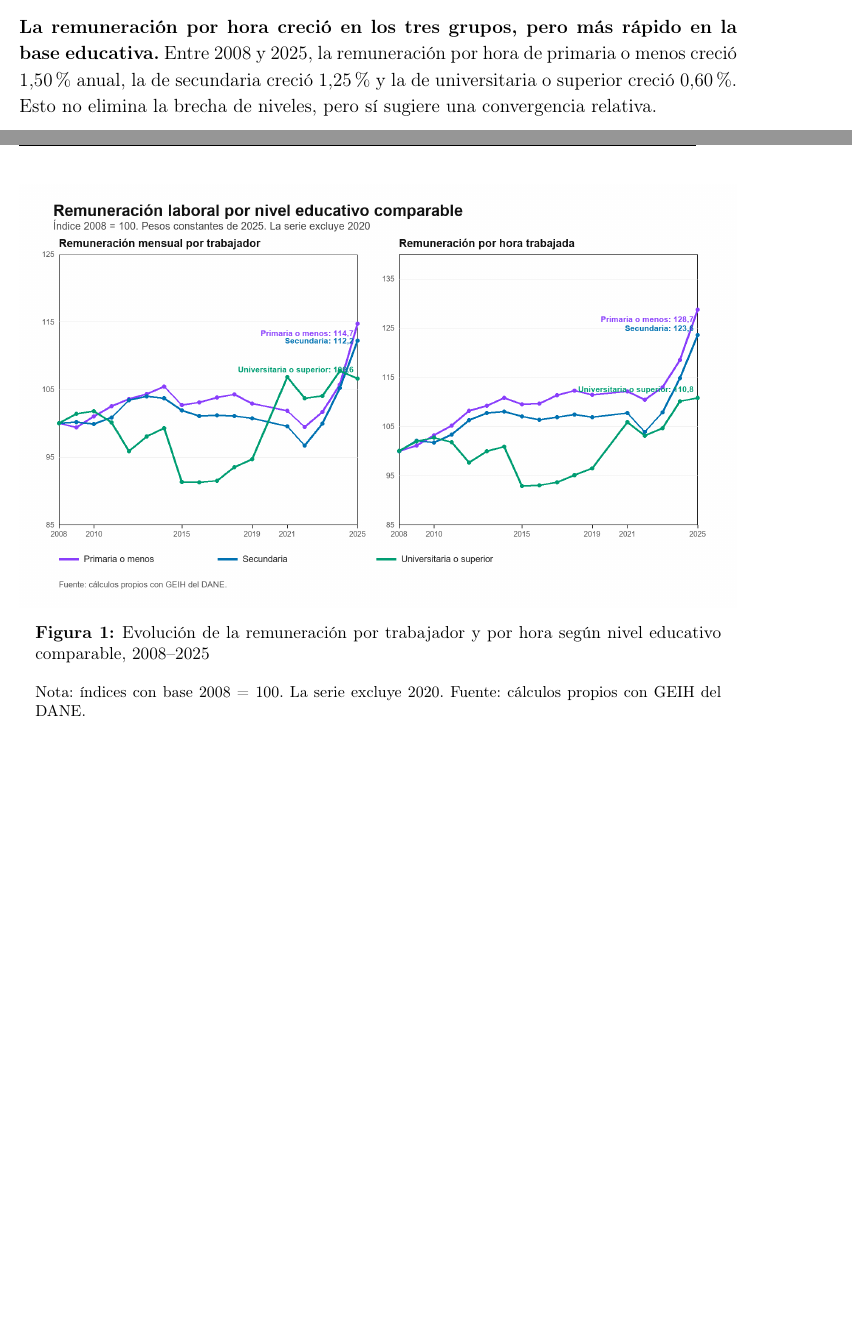
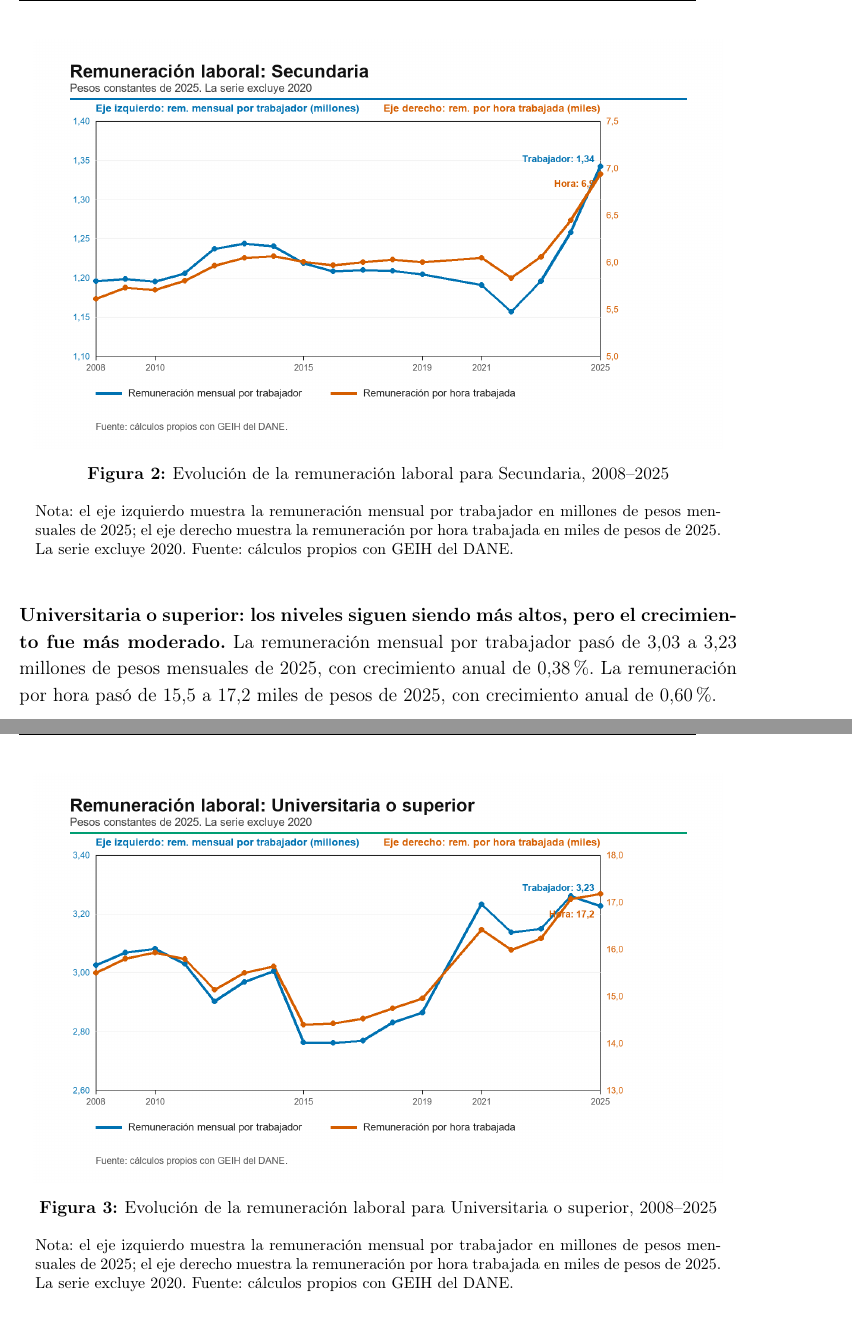
Before and after one commit to oliverpardo1979/Informe_Educacion, a LaTeX document (main.tex, which reads Paper/sections/CuerpoInformeRemuneracionEducacionGEIH.tex): two parts of pages 6 and 7 of 11 before the commit and two parts of pages 8 and 9 of 13 after it, joined at a grey line, cut at the place of the change, the shorter picture padded with empty space. Compiled offline with pdfLaTeX.

Commit message:
Split comparable remuneration figure by education

```diff
--- a/Paper/sections/CuerpoInformeRemuneracionEducacionGEIH.tex
+++ b/Paper/sections/CuerpoInformeRemuneracionEducacionGEIH.tex
@@ -24,11 +24,7 @@ Este informe analiza la remuneración laboral por nivel educativo entre 2008 y 2
 
 \textbf{La composición educativa del empleo cambió de manera importante.} La participación de trabajadores con educación universitaria o superior pasó de 21,9\% en 2008 a 33,7\% en 2025. En contraste, primaria o menos redujo su peso de 36,0\% a 21,0\%. Esta recomposición es relevante porque una parte de la mejora agregada de la remuneración laboral proviene de que el empleo se desplazó hacia niveles educativos con mayor remuneración promedio.
 
-\textbf{La remuneración por hora creció en los tres grupos, pero más rápido en la base educativa.} Entre 2008 y 2025, la remuneración por hora de primaria o menos creció 1,50\% anual, la de secundaria creció 1,25\% y la de universitaria o superior creció 0,60\%. Esto no elimina la brecha de niveles, pero sí sugiere una convergencia relativa.
+\textbf{Primaria o menos: la mejora fue más visible por hora que por trabajador.} La remuneración mensual por trabajador pasó de 0,87 a 1,00 millones de pesos mensuales de 2025, con crecimiento anual de 0,81\%. La remuneración por hora pasó de 4,2 a 5,4 miles de pesos de 2025, con crecimiento anual de 1,50\%.
 
 \begin{figure}[H]
   \centering
-  \includegraphics[width=1.0\textwidth]{Paper/figures/fig_remuneracion_educacion_comparable_indices.png}
-  \caption{Evolución de la remuneración por trabajador y por hora según nivel educativo comparable, 2008--2025}
-  \label{fig:remuneracion_educacion_comparable_indices}
-  \caption*{\footnotesize Nota: índices con base 2008 = 100. La serie excluye 2020. Fuente: cálculos propios con GEIH del DANE.}
@@ -35,3 +39,19 @@ Este informe analiza la remuneración laboral por nivel educativo entre 2008 y 2
+\begin{figure}[H]
+  \centering
+  \includegraphics[width=0.96\textwidth]{Paper/figures/fig_remuneracion_educacion_secundaria_series.png}
+  \caption{Evolución de la remuneración laboral para Secundaria, 2008--2025}
+  \label{fig:remuneracion_educacion_secundaria_series}
+  \caption*{\footnotesize Nota: el eje izquierdo muestra la remuneración mensual por trabajador en millones de pesos mensuales de 2025; el eje derecho muestra la remuneración por hora trabajada en miles de pesos de 2025. La serie excluye 2020. Fuente: cálculos propios con GEIH del DANE.}
+\end{figure}
+
+\textbf{Universitaria o superior: los niveles siguen siendo más altos, pero el crecimiento fue más moderado.} La remuneración mensual por trabajador pasó de 3,03 a 3,23 millones de pesos mensuales de 2025, con crecimiento anual de 0,38\%. La remuneración por hora pasó de 15,5 a 17,2 miles de pesos de 2025, con crecimiento anual de 0,60\%.
+
+\begin{figure}[H]
+  \centering
+  \includegraphics[width=0.96\textwidth]{Paper/figures/fig_remuneracion_educacion_superior_series.png}
+  \caption{Evolución de la remuneración laboral para Universitaria o superior, 2008--2025}
+  \label{fig:remuneracion_educacion_superior_series}
+  \caption*{\footnotesize Nota: el eje izquierdo muestra la remuneración mensual por trabajador en millones de pesos mensuales de 2025; el eje derecho muestra la remuneración por hora trabajada en miles de pesos de 2025. La serie excluye 2020. Fuente: cálculos propios con GEIH del DANE.}
 \end{figure}
 
 \input{Paper/sections/remuneracion_educacion_brechas_table}
```
Also changed, not shown: Paper/figures/fig_remuneracion_educacion_comparable_indices.png (deleted), Paper/figures/fig_remuneracion_educacion_primaria_o_menos_series.png (added), Paper/figures/fig_remuneracion_educacion_secundaria_series.png (added), Paper/figures/fig_remuneracion_educacion_superior_series.png (added), Paper/sections/CuerpoInformeRemuneracionEducacionGEIH.tex (8 more changed lines).
